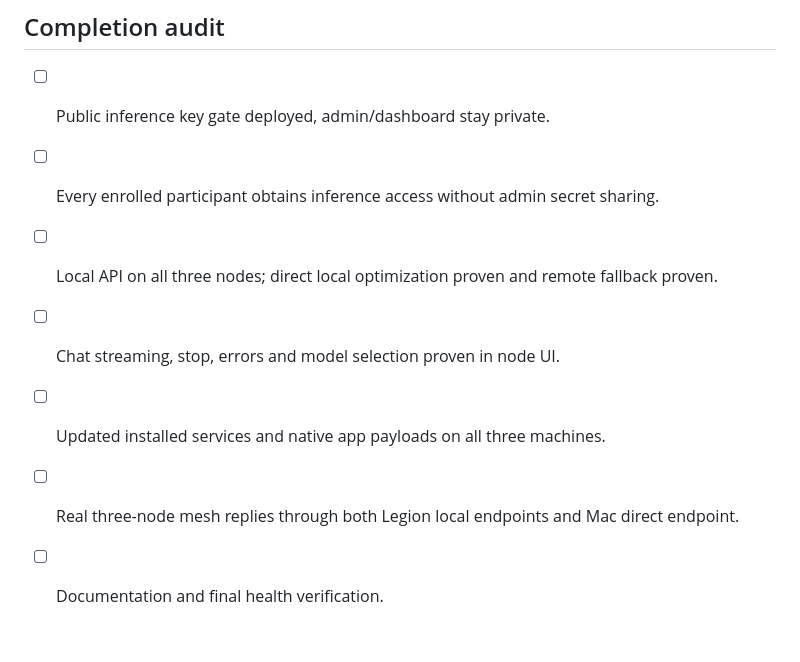
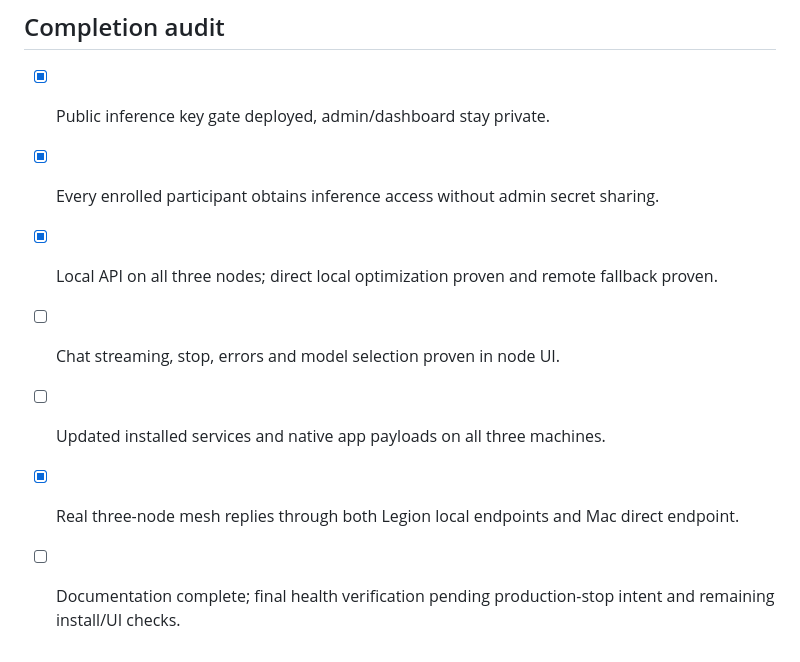
Before and after one commit to lotar/swarmlet, a Markdown page: docs/NODE_CHAT_PLAN_20260905.md, the part around the change. Rendered like a GitHub page.

Commit message:
Record participant chat rollout evidence and remaining checks

```diff
--- a/docs/NODE_CHAT_PLAN_20260905.md
+++ b/docs/NODE_CHAT_PLAN_20260905.md
@@ -30,10 +30,10 @@ Add useful participant chat within the existing operator app, with a large reada
 
 ## Completion audit
 
-- [ ] Public inference key gate deployed, admin/dashboard stay private.
-- [ ] Every enrolled participant obtains inference access without admin secret sharing.
-- [ ] Local API on all three nodes; direct local optimization proven and remote fallback proven.
+- [x] Public inference key gate deployed, admin/dashboard stay private.
+- [x] Every enrolled participant obtains inference access without admin secret sharing.
+- [x] Local API on all three nodes; direct local optimization proven and remote fallback proven.
 - [ ] Chat streaming, stop, errors and model selection proven in node UI.
 - [ ] Updated installed services and native app payloads on all three machines.
-- [ ] Real three-node mesh replies through both Legion local endpoints and Mac direct endpoint.
-- [ ] Documentation and final health verification.
+- [x] Real three-node mesh replies through both Legion local endpoints and Mac direct endpoint.
+- [ ] Documentation complete; final health verification pending production-stop intent and remaining install/UI checks.
```
Also changed, not shown: docs/NODE_CHAT_ACCEPTANCE_20260905.md (added, +41 -0 lines).
